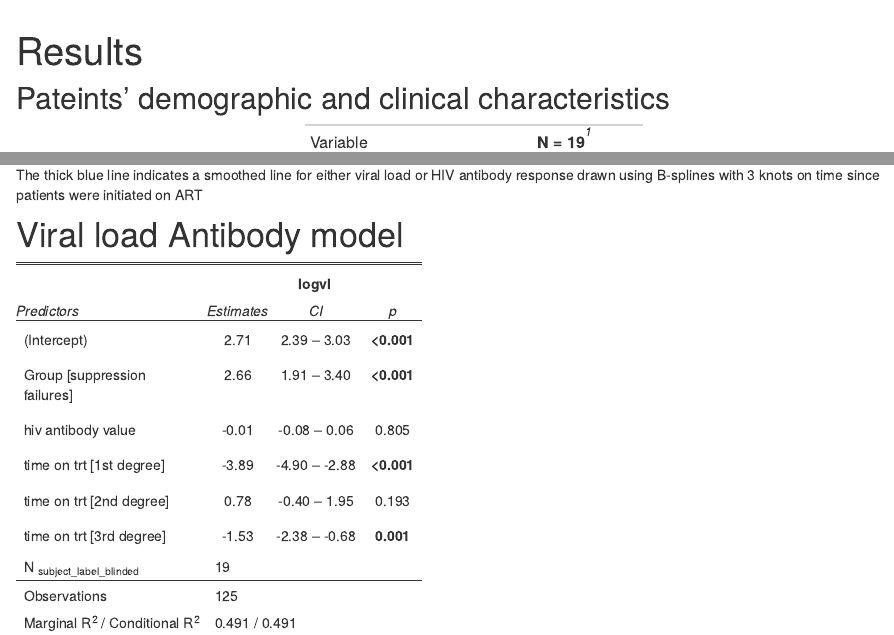
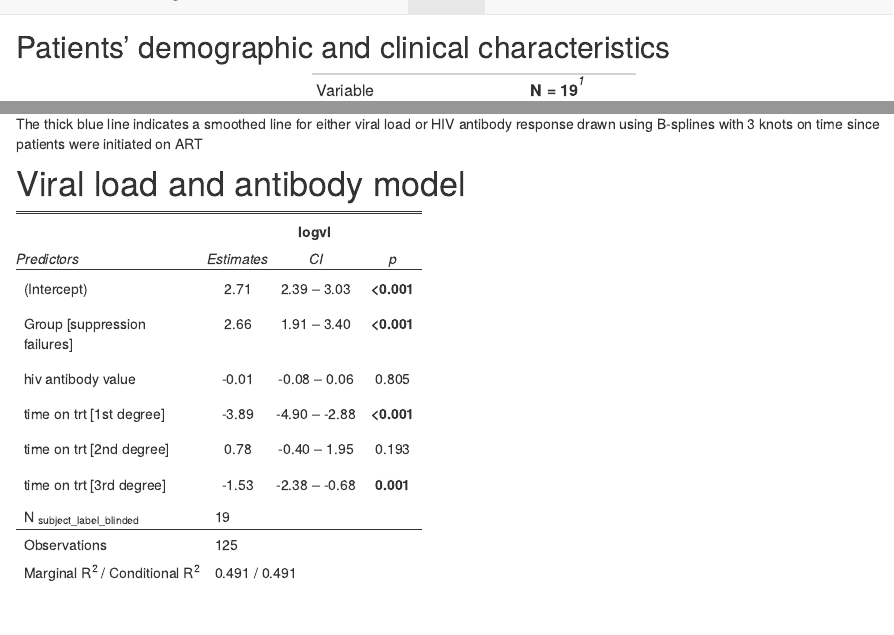
Before and after one commit to Sempa/EDCTP, an R Markdown document (results.Rmd): the page in a window 1100 px wide, from 60 px down before the commit and from 40 px down after it, so that both start at the same text, and a second part further down, joined at a grey line. The pictures show the output file results.html that the author committed with the source, opened offline; library style sheets and scripts come from the installed R packages.

Commit message:
Trying to change aesthetics of the website

````diff
--- a/results.Rmd
+++ b/results.Rmd
@@ -1,7 +1,7 @@
 ---
-title: "Results"
+title: " "
+---
 
----
 ```{r setup, include=FALSE}
 knitr::opts_chunk$set(echo = TRUE)
 knitr::opts_chunk$set(cache=TRUE)
@@ -20,9 +20,7 @@ library(splines)
 library(cowplot)
 ```
 
-
-
-## Pateints' demographic and clinical characteristics
+## Patients' demographic and clinical characteristics
 
 
 ```{r, message = FALSE, cache = TRUE, warning=FALSE, echo = FALSE, results='asis'}
@@ -123,7 +122,9 @@ ncol = 1#,
 
 The thick blue line indicates a smoothed line for either viral load or HIV antibody response drawn using B-splines with 3 knots on time since patients were initiated on ART
 
-# Viral load Antibody model
+
+
+# Viral load and antibody model
 
 
 ```{r, message = FALSE, cache = TRUE, warning=FALSE, echo = FALSE, results='asis'}
````
Also changed, not shown: results.html, results.Rmd (5 more changed lines), 6 other files.
